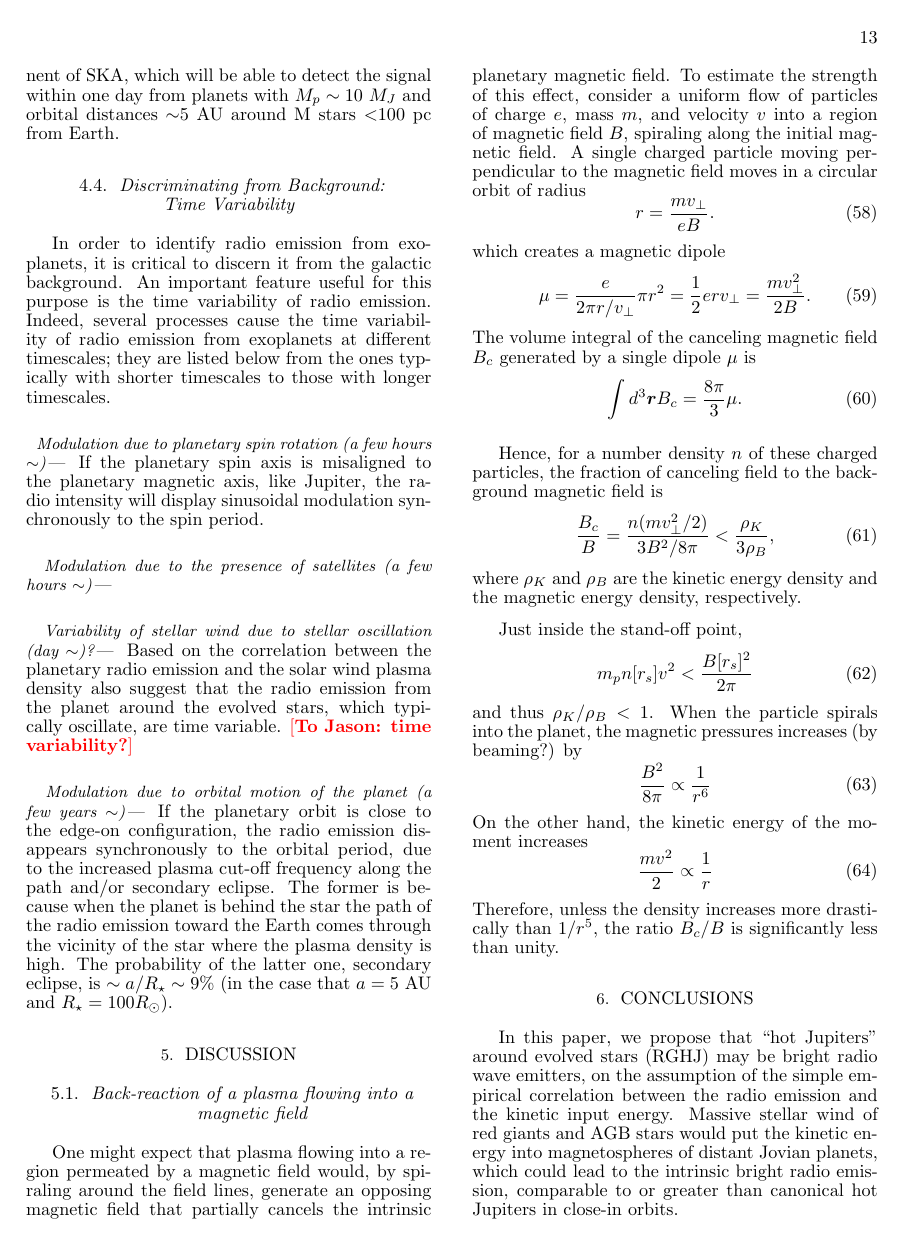
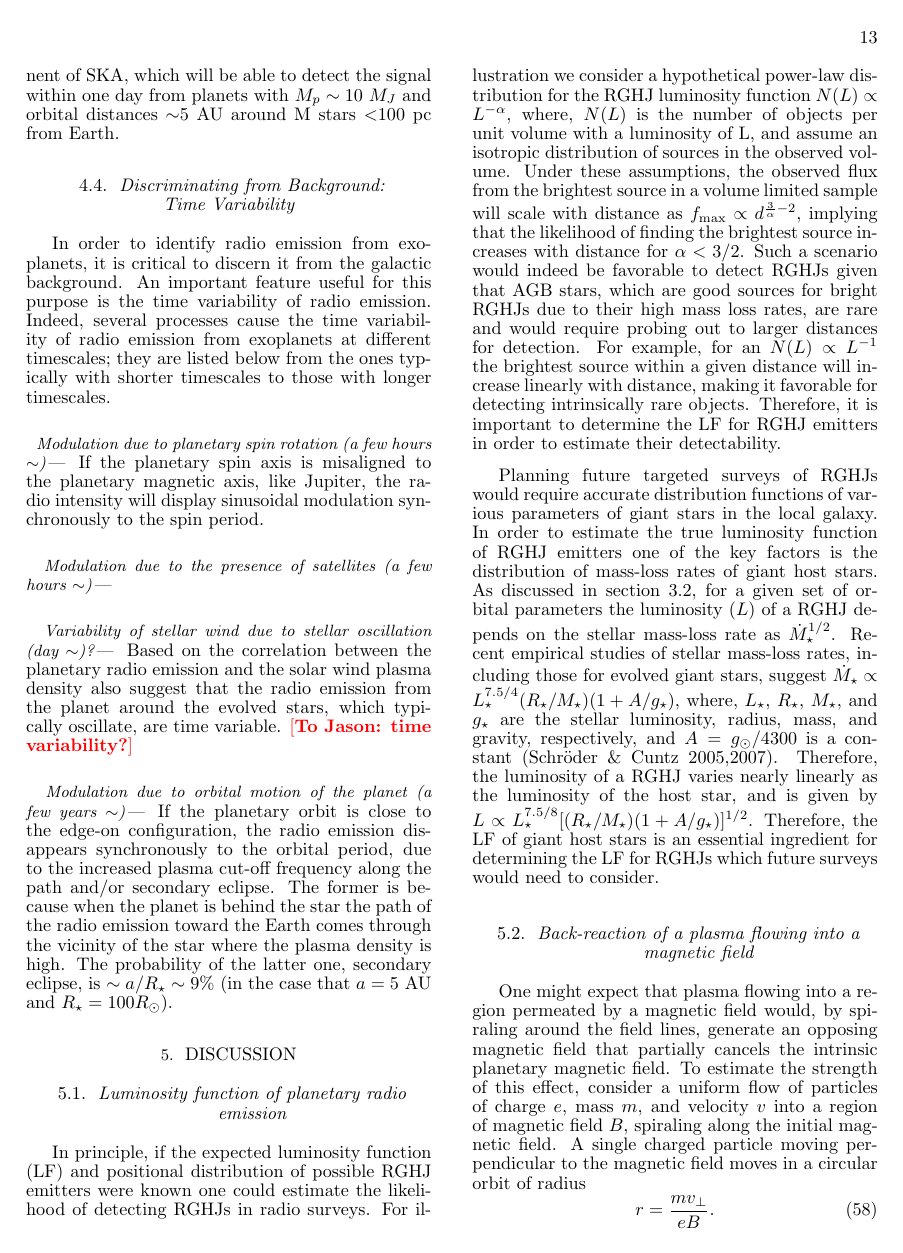
Before and after one commit to gitter-badger/radioRGHJ, a LaTeX document (ms.tex): page 13 of 17. Compiled offline with pdfLaTeX.

Commit message:
included Madhu's note

```diff
--- a/ms.tex
+++ b/ms.tex
@@ -1011,6 +1011,18 @@ The probability of the latter one, secondary eclipse, is $\sim a/R_\star \sim 9$
 
 
 %%%%%%%%%%%%%%%%%%%%%%%%%%%%%%%%%%%%%%%%%%%%%%%%%%%%%%%%%%%%%%%%%%%
+\subsection{Luminosity function of planetary radio emission}
+\label{ss:Lfunc}
+%%%%%%%%%%%%%%%%%%%%%%%%%%%%%%%%%%%%%%%%%%%%%%%%%%%%%%%%%%%%%%%%%%%
+
+
+In principle, if the expected luminosity function (LF) and positional distribution of possible RGHJ emitters were known one could estimate the likelihood of detecting RGHJs in radio surveys. For illustration we consider a hypothetical power-law distribution for the RGHJ luminosity function $N(L) \propto L^{-\alpha}$, where, $N(L)$ is the number of objects per unit volume with a luminosity of L, and assume an isotropic distribution of sources in the observed volume. Under these assumptions, the observed flux from the brightest source in a volume limited sample will scale with distance as $f_{\rm max} \propto d^{\frac{3}{\alpha} - 2}$, implying that the likelihood of finding the brightest source increases with distance for $\alpha < 3/2$. Such a scenario would indeed be favorable to detect RGHJs given that AGB stars, which are good sources for bright RGHJs due to their high mass loss rates, are rare and would require probing out to larger distances for detection. For example, for an $N(L) \propto L^{-1}$ the brightest source within a given distance will increase linearly with distance, making it favorable for detecting intrinsically rare objects. Therefore, it is important to determine the LF for RGHJ emitters in order to estimate their detectability.
+
+Planning future targeted surveys of RGHJs would require accurate distribution functions of various parameters of giant stars in the local galaxy. In order to estimate the true luminosity function of RGHJ emitters one of the key factors is the distribution of mass-loss rates of giant host stars. As discussed in section~3.2, for a given set of orbital parameters the luminosity ($L$) of a RGHJ depends on the stellar mass-loss rate as $\dot{M}_\star^{1/2}$. Recent empirical studies of stellar mass-loss rates, including those for evolved giant stars, suggest $\dot{M}_\star \propto L_\star^{7.5/4} (R_\star/M_\star)(1+A/g_\star)$, where, $L_\star$,  $R_\star$, $M_\star$, and $g_\star$ are the stellar luminosity, radius, mass, and gravity, respectively, and $A  = g_\odot/4300$ is a constant (Schr\"{o}der \& Cuntz~2005,2007). Therefore, the luminosity of a RGHJ varies nearly linearly as the luminosity of the host star, and is given by $L \propto L_\star^{7.5/8} [(R_\star/M_\star)(1+A/g_\star)]^{1/2}$. Therefore, the LF of giant host stars is an essential ingredient for determining the LF for RGHJs which future surveys would need to consider.
+
+
+
+%%%%%%%%%%%%%%%%%%%%%%%%%%%%%%%%%%%%%%%%%%%%%%%%%%%%%%%%%%%%%%%%%%%
 \subsection{Back-reaction of a plasma flowing into a magnetic field}
 \label{ss:offset}
 %%%%%%%%%%%%%%%%%%%%%%%%%%%%%%%%%%%%%%%%%%%%%%%%%%%%%%%%%%%%%%%%%%%
```
